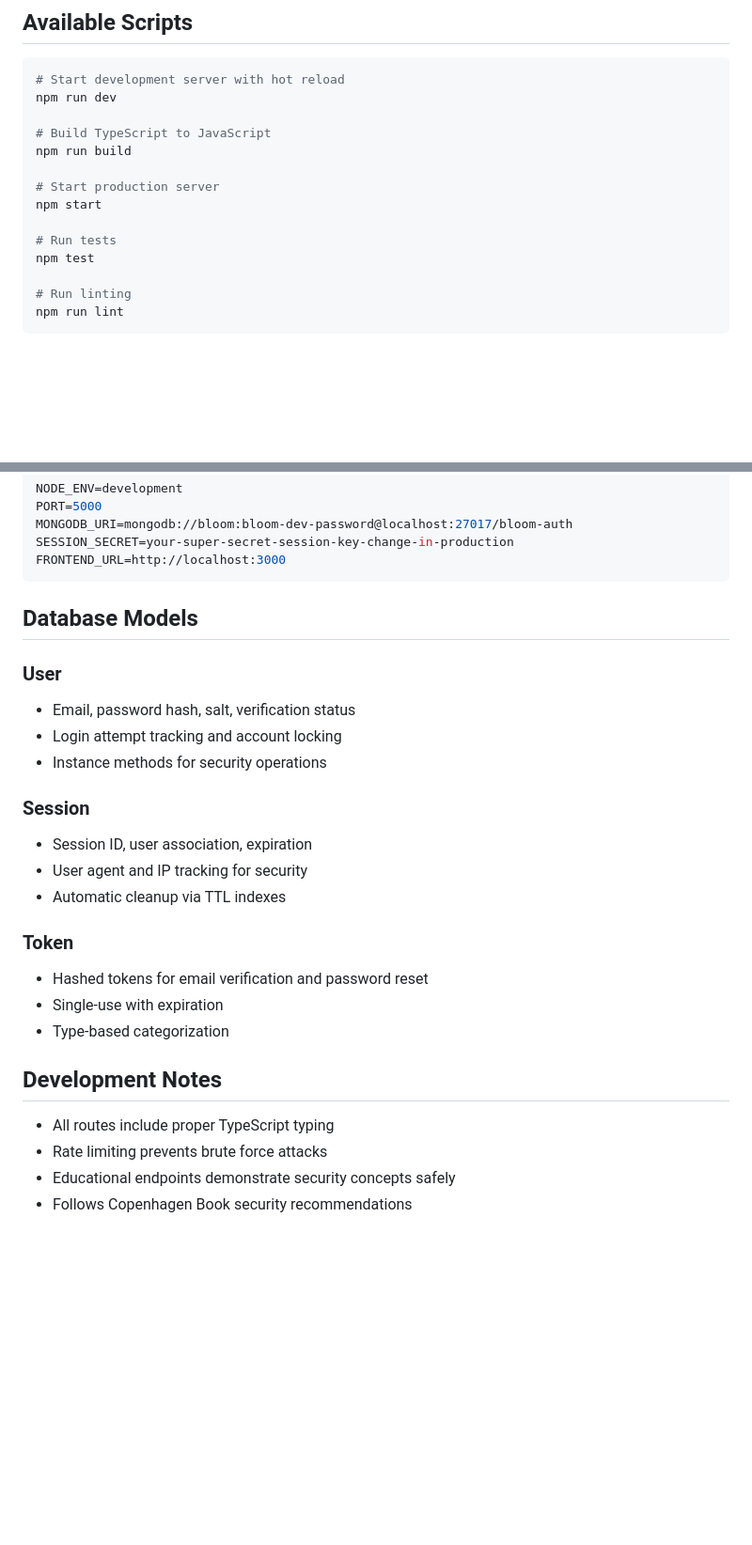
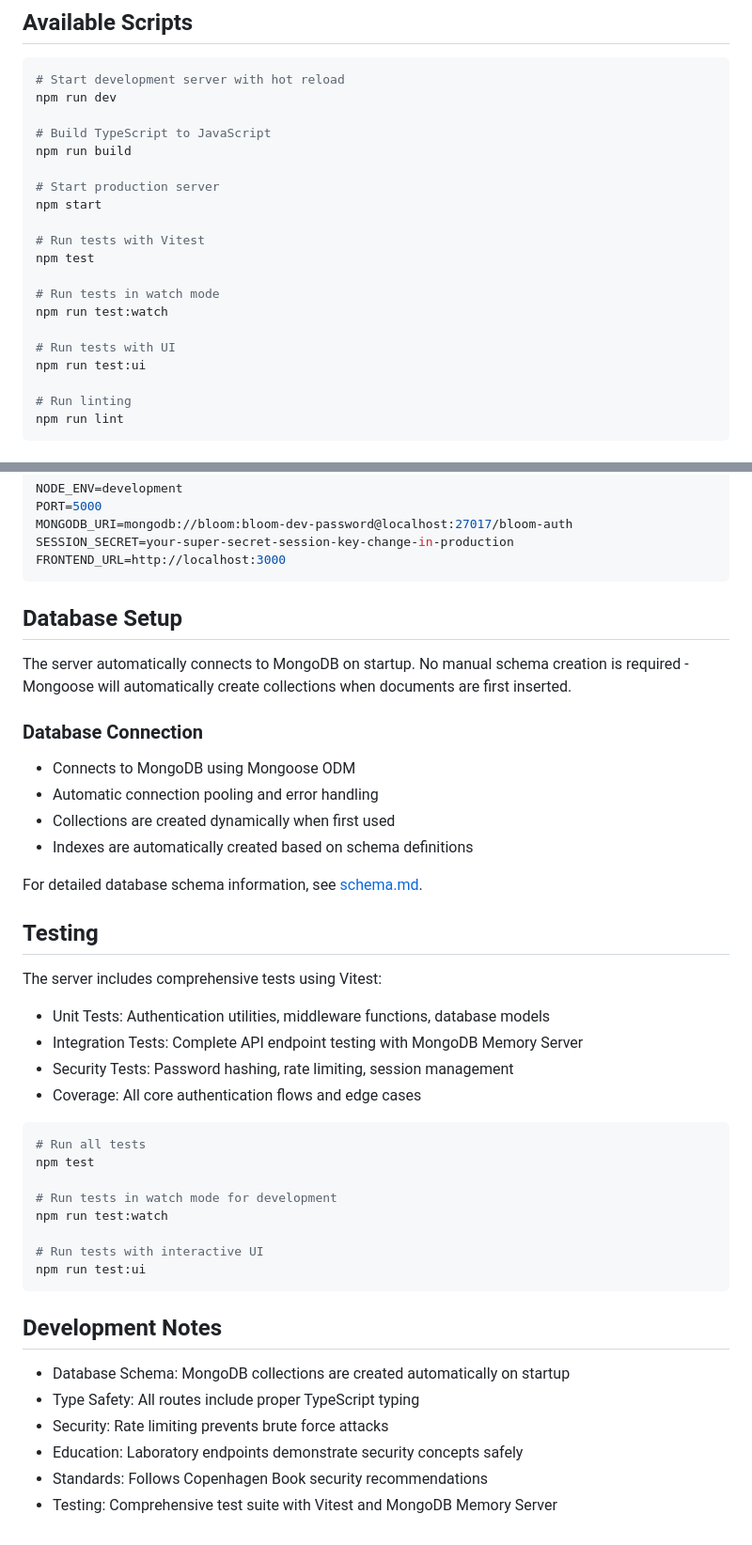
Before and after one commit to kylegrahammatzen/bloom, a Markdown page: server/README.md, 2 parts joined by grey strips. Shown at 94% size. GitHub-like rendering; blank space fills up the shorter version.

Commit message:
docs(server): update README with Vitest commands and improved formatting

````diff
--- a/server/README.md
+++ b/server/README.md
@@ -46,8 +46,14 @@ npm run build
 # Start production server
 npm start
 
-# Run tests
+# Run tests with Vitest
 npm test
+
+# Run tests in watch mode
+npm run test:watch
+
+# Run tests with UI
+npm run test:ui
 
 # Run linting
 npm run lint
@@ -123,26 +129,43 @@ SESSION_SECRET=your-super-secret-session-key-change-in-production
 FRONTEND_URL=http://localhost:3000
 ```
 
-## Database Models
+## Database Setup
 
-### User
-- Email, password hash, salt, verification status
-- Login attempt tracking and account locking
-- Instance methods for security operations
+The server automatically connects to MongoDB on startup. No manual schema creation is required - Mongoose will automatically create collections when documents are first inserted.
 
-### Session
-- Session ID, user association, expiration
-- User agent and IP tracking for security
-- Automatic cleanup via TTL indexes
+### Database Connection
+- Connects to MongoDB using Mongoose ODM
+- Automatic connection pooling and error handling
+- Collections are created dynamically when first used
+- Indexes are automatically created based on schema definitions
 
-### Token
-- Hashed tokens for email verification and password reset
-- Single-use with expiration
-- Type-based categorization
+For detailed database schema information, see [schema.md](schema.md).
+
+## Testing
+
+The server includes comprehensive tests using Vitest:
+
+- Unit Tests: Authentication utilities, middleware functions, database models
+- Integration Tests: Complete API endpoint testing with MongoDB Memory Server
+- Security Tests: Password hashing, rate limiting, session management
+- Coverage: All core authentication flows and edge cases
+
+```bash
+# Run all tests
+npm test
+
+# Run tests in watch mode for development
+npm run test:watch
+
+# Run tests with interactive UI
+npm run test:ui
+```
 
 ## Development Notes
 
-- All routes include proper TypeScript typing
-- Rate limiting prevents brute force attacks
-- Educational endpoints demonstrate security concepts safely
-- Follows Copenhagen Book security recommendations
+- Database Schema: MongoDB collections are created automatically on startup
+- Type Safety: All routes include proper TypeScript typing
+- Security: Rate limiting prevents brute force attacks
+- Education: Laboratory endpoints demonstrate security concepts safely
+- Standards: Follows Copenhagen Book security recommendations
+- Testing: Comprehensive test suite with Vitest and MongoDB Memory Server
````
